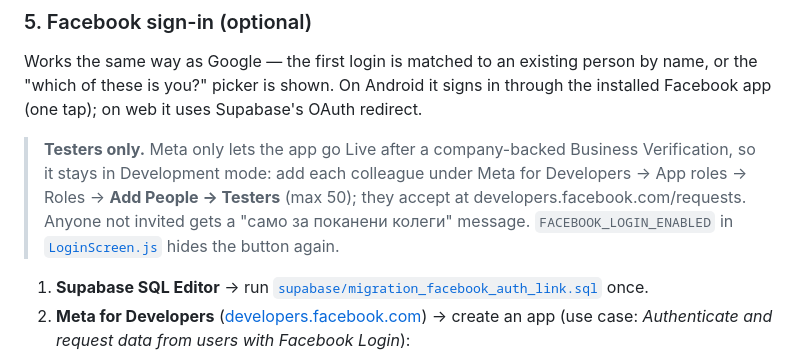
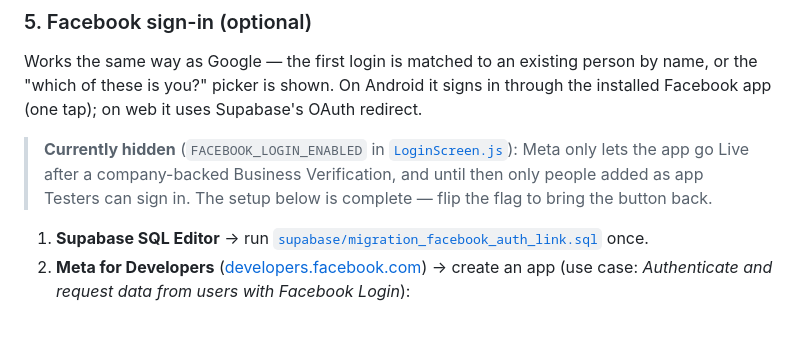
Before and after one commit to nkoichev/lunchhub, a Markdown page: README.md, the part around the change. GitHub-like rendering; blank space fills up the shorter version.

Commit message:
Revert "README: Facebook sign-in is for invited Testers"
This reverts commit 237aa82e70cfdb99ae3105c8550c80024afd4aa1.

```diff
--- a/README.md
+++ b/README.md
@@ -108,12 +108,10 @@ person by name, or the "which of these is you?" picker is shown. On Android
 it signs in through the installed Facebook app (one tap); on web it uses
 Supabase's OAuth redirect.
 
-> **Testers only.** Meta only lets the app go Live after a company-backed
-> Business Verification, so it stays in Development mode: add each colleague
-> under Meta for Developers → App roles → Roles → **Add People → Testers**
-> (max 50); they accept at developers.facebook.com/requests. Anyone not invited
-> gets a "само за поканени колеги" message. `FACEBOOK_LOGIN_ENABLED` in
-> [`LoginScreen.js`](src/screens/LoginScreen.js) hides the button again.
+> **Currently hidden** (`FACEBOOK_LOGIN_ENABLED` in [`LoginScreen.js`](src/screens/LoginScreen.js)):
+> Meta only lets the app go Live after a company-backed Business Verification,
+> and until then only people added as app Testers can sign in. The setup below
+> is complete — flip the flag to bring the button back.
 
 1. **Supabase SQL Editor** → run [`supabase/migration_facebook_auth_link.sql`](supabase/migration_facebook_auth_link.sql) once.
 2. **Meta for Developers** ([developers.facebook.com](https://developers.facebook.com)) → create an app (use case: *Authenticate and request data from users with Facebook Login*):
```
